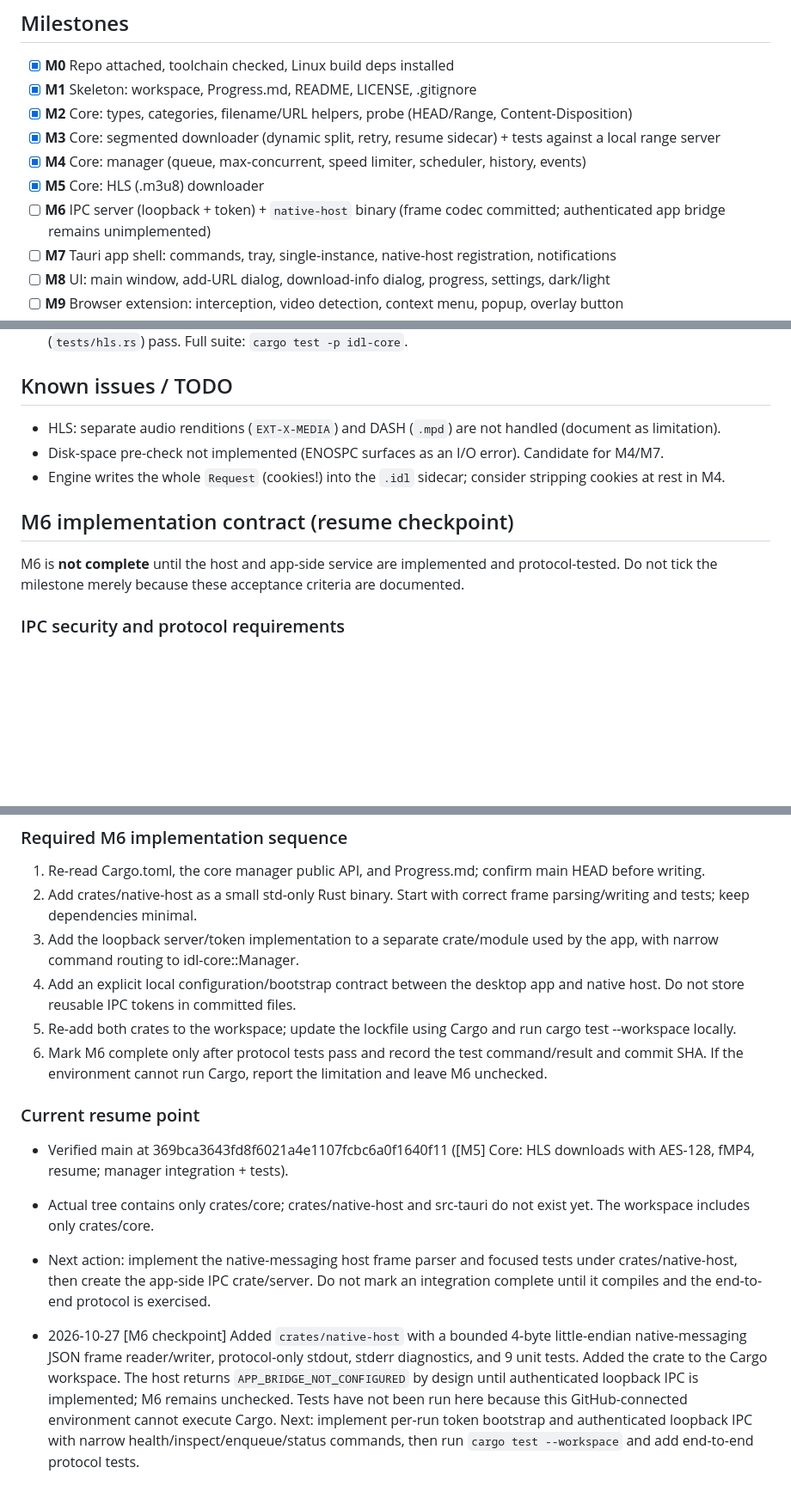
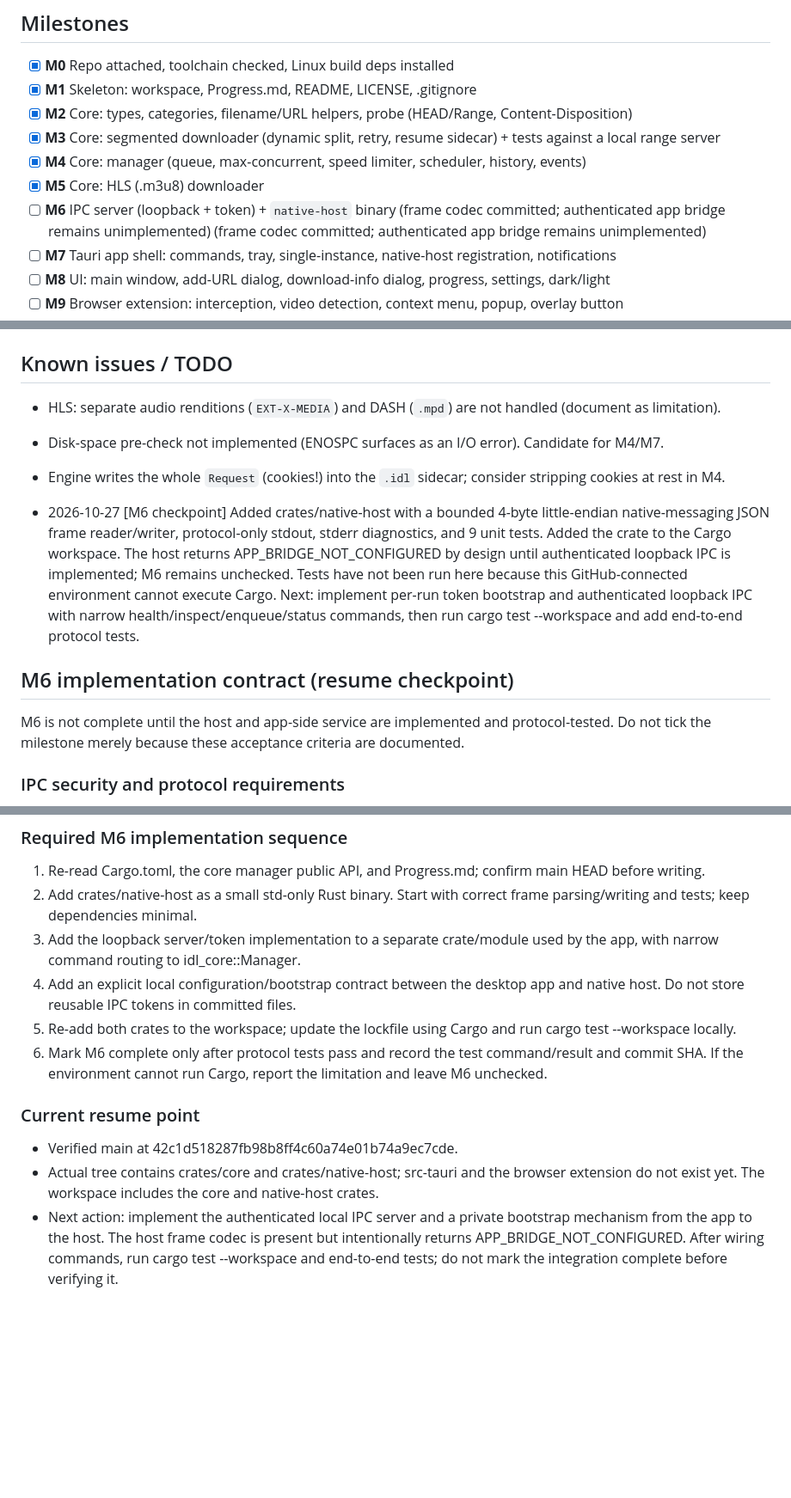
Before and after one commit to mhmdeve/downloader, a Markdown page: Progress.md, 3 parts joined by grey strips. Shown at 86% size. Rendered like a GitHub page; blank space fills up the shorter version.

Commit message:
[M6] Keep progress log aligned with committed native host checkpoint

```diff
--- a/Progress.md
+++ b/Progress.md
@@ -62,7 +62,7 @@ Progress.md             this file
 - [x] **M3** Core: segmented downloader (dynamic split, retry, resume sidecar) + tests against a local range server
 - [x] **M4** Core: manager (queue, max-concurrent, speed limiter, scheduler, history, events)
 - [x] **M5** Core: HLS (.m3u8) downloader
-- [ ] **M6** IPC server (loopback + token) + `native-host` binary (frame codec committed; authenticated app bridge remains unimplemented)
+- [ ] **M6** IPC server (loopback + token) + `native-host` binary (frame codec committed; authenticated app bridge remains unimplemented) (frame codec committed; authenticated app bridge remains unimplemented)
 - [ ] **M7** Tauri app shell: commands, tray, single-instance, native-host registration, notifications
 - [ ] **M8** UI: main window, add-URL dialog, download-info dialog, progress, settings, dark/light
 - [ ] **M9** Browser extension: interception, video detection, context menu, popup, overlay button
@@ -90,9 +90,11 @@ Append-only. Format: `YYYY-MM-DD [Mx] what was done — commit sha`.
 - Disk-space pre-check not implemented (ENOSPC surfaces as an I/O error). Candidate for M4/M7.
 - Engine writes the whole `Request` (cookies!) into the `.idl` sidecar; consider stripping cookies at rest in M4.
 
+- 2026-10-27 [M6 checkpoint] Added crates/native-host with a bounded 4-byte little-endian native-messaging JSON frame reader/writer, protocol-only stdout, stderr diagnostics, and 9 unit tests. Added the crate to the Cargo workspace. The host returns APP_BRIDGE_NOT_CONFIGURED by design until authenticated loopback IPC is implemented; M6 remains unchecked. Tests have not been run here because this GitHub-connected environment cannot execute Cargo. Next: implement per-run token bootstrap and authenticated loopback IPC with narrow health/inspect/enqueue/status commands, then run cargo test --workspace and add end-to-end protocol tests.
+
 ## M6 implementation contract (resume checkpoint)
 
-M6 is **not complete** until the host and app-side service are implemented and protocol-tested.
+M6 is not complete until the host and app-side service are implemented and protocol-tested.
 Do not tick the milestone merely because these acceptance criteria are documented.
 
 ### IPC security and protocol requirements
@@ -111,16 +113,13 @@ Do not tick the milestone merely because these acceptance criteria are documente
 
 1. Re-read Cargo.toml, the core manager public API, and Progress.md; confirm main HEAD before writing.
 2. Add crates/native-host as a small std-only Rust binary. Start with correct frame parsing/writing and tests; keep dependencies minimal.
-3. Add the loopback server/token implementation to a separate crate/module used by the app, with narrow command routing to idl-core::Manager.
+3. Add the loopback server/token implementation to a separate crate/module used by the app, with narrow command routing to idl_core::Manager.
 4. Add an explicit local configuration/bootstrap contract between the desktop app and native host. Do not store reusable IPC tokens in committed files.
 5. Re-add both crates to the workspace; update the lockfile using Cargo and run cargo test --workspace locally.
 6. Mark M6 complete only after protocol tests pass and record the test command/result and commit SHA. If the environment cannot run Cargo, report the limitation and leave M6 unchecked.
 
 ### Current resume point
 
-- Verified main at 369bca3643fd8f6021a4e1107fcbc6a0f1640f11 ([M5] Core: HLS downloads with AES-128, fMP4, resume; manager integration + tests).
-- Actual tree contains only crates/core; crates/native-host and src-tauri do not exist yet. The workspace includes only crates/core.
-- Next action: implement the native-messaging host frame parser and focused tests under crates/native-host, then create the app-side IPC crate/server. Do not mark an integration complete until it compiles and the end-to-end protocol is exercised.
-
-
-- 2026-10-27 [M6 checkpoint] Added `crates/native-host` with a bounded 4-byte little-endian native-messaging JSON frame reader/writer, protocol-only stdout, stderr diagnostics, and 9 unit tests. Added the crate to the Cargo workspace. The host returns `APP_BRIDGE_NOT_CONFIGURED` by design until authenticated loopback IPC is implemented; M6 remains unchecked. Tests have not been run here because this GitHub-connected environment cannot execute Cargo. Next: implement per-run token bootstrap and authenticated loopback IPC with narrow health/inspect/enqueue/status commands, then run `cargo test --workspace` and add end-to-end protocol tests.
+- Verified main at 42c1d518287fb98b8ff4c60a74e01b74a9ec7cde.
+- Actual tree contains crates/core and crates/native-host; src-tauri and the browser extension do not exist yet. The workspace includes the core and native-host crates.
+- Next action: implement the authenticated local IPC server and a private bootstrap mechanism from the app to the host. The host frame codec is present but intentionally returns APP_BRIDGE_NOT_CONFIGURED. After wiring commands, run cargo test --workspace and end-to-end tests; do not mark the integration complete before verifying it.
```
